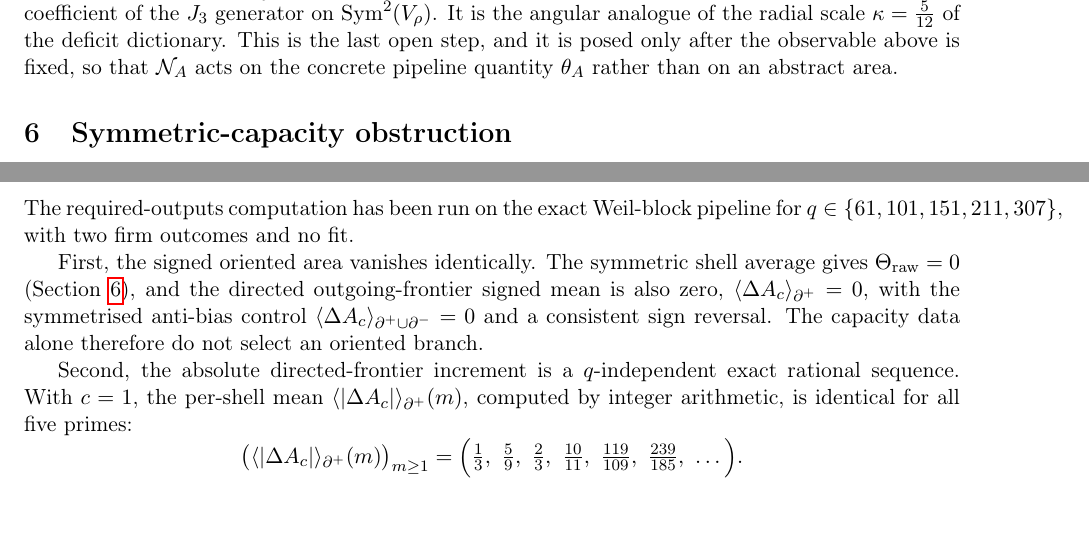
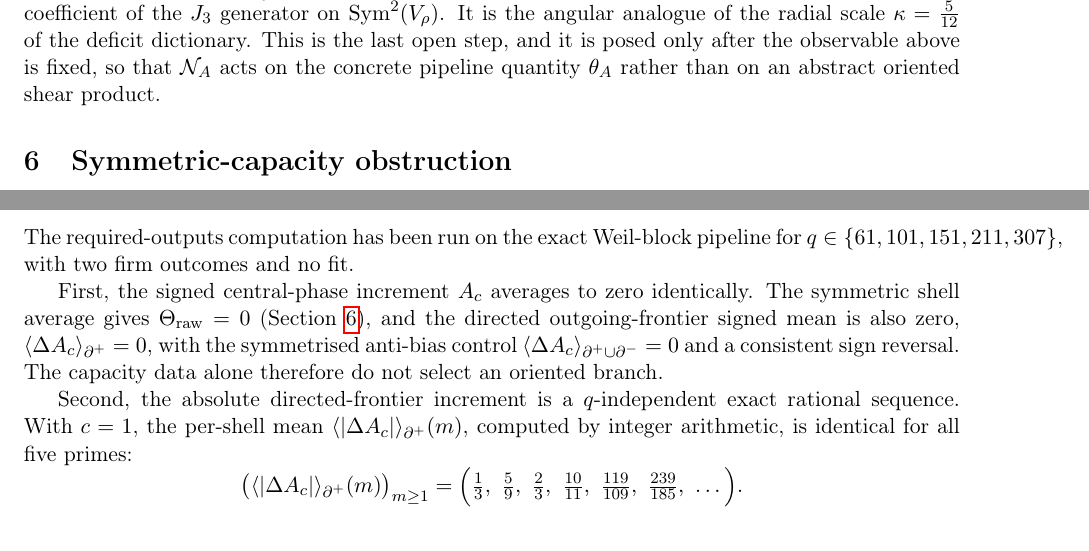
Before and after one commit to Cosmochrony/angular-amplitude-reduction, a LaTeX paper (tex/AngularAmplitudeReduction.tex): two parts of page 4 of 6, joined at a grey line, cut so that both start at the same text. Compiled offline with pdfLaTeX.

Commit message:
AAR 1.3: 'area' vocabulary replaced by shear product / central-phase increment in the body

```diff
--- a/tex/AngularAmplitudeReduction.tex
+++ b/tex/AngularAmplitudeReduction.tex
@@ -205,7 +205,7 @@ and the Central-Phase Observable of the Weil Cascade\\[2pt]
     phase into the spectral coefficient of the $J_3$ generator on $\Sym^2(V_\rho)$.
     It is the angular analogue of the radial scale $\kappa = \tfrac{5}{12}$ of the deficit dictionary.
     This is the last open step, and it is posed only after the observable above is fixed, so that
-    $\mathcal{N}_A$ acts on the concrete pipeline quantity $\theta_A$ rather than on an abstract area.
+    $\mathcal{N}_A$ acts on the concrete pipeline quantity $\theta_A$ rather than on an abstract oriented shear product.
 
   \section{Symmetric-capacity obstruction}
     \label{sec:sym-cap-obstruction}
@@ -263,7 +263,7 @@ and the Central-Phase Observable of the Weil Cascade\\[2pt]
       The required-outputs computation has been run on the exact Weil-block pipeline for
       $q\in\{61,101,151,211,307\}$, with two firm outcomes and no fit.
 
-      First, the signed oriented area vanishes identically.
+      First, the signed central-phase increment $A_c$ averages to zero identically.
       The symmetric shell average gives $\Theta_{\mathrm{raw}}=0$ (Section~\ref{sec:sym-cap-obstruction}), and the
       directed outgoing-frontier signed mean is also zero, $\langle\Delta A_c\rangle_{\partial^+}=0$, with the
       symmetrised anti-bias control $\langle\Delta A_c\rangle_{\partial^+\cup\partial^-}=0$ and a consistent sign
```
Also changed, not shown: tex/AngularAmplitudeReduction.tex (2 more changed lines).
